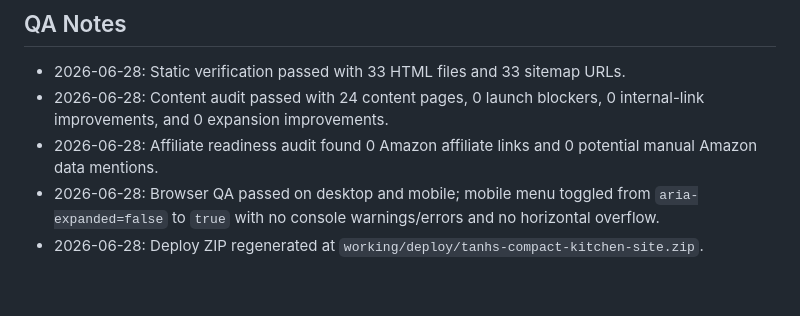
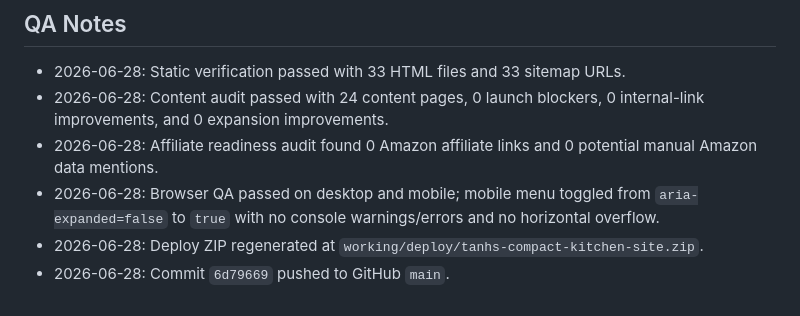
Before and after one commit to Tanh2k8-123/Tanh-amazon, a Markdown page: 11_FINALIZE_RICE_COOKER_PAGE.md, the part around one of its changes. Drawn GitHub-style.

```diff
--- a/11_FINALIZE_RICE_COOKER_PAGE.md
+++ b/11_FINALIZE_RICE_COOKER_PAGE.md
@@ -73,3 +73,4 @@ powershell -NoProfile -ExecutionPolicy Bypass -File scripts\prepare-launch.ps1
 - 2026-06-28: Affiliate readiness audit found 0 Amazon affiliate links and 0 potential manual Amazon data mentions.
 - 2026-06-28: Browser QA passed on desktop and mobile; mobile menu toggled from `aria-expanded=false` to `true` with no console warnings/errors and no horizontal overflow.
 - 2026-06-28: Deploy ZIP regenerated at `working/deploy/tanhs-compact-kitchen-site.zip`.
+- 2026-06-28: Commit `6d79669` pushed to GitHub `main`.
```
Also changed, not shown: other parts of 11_FINALIZE_RICE_COOKER_PAGE.md (+1 -1 lines), working/tracking/90_day_dashboard.md (+1 -1 lines).
